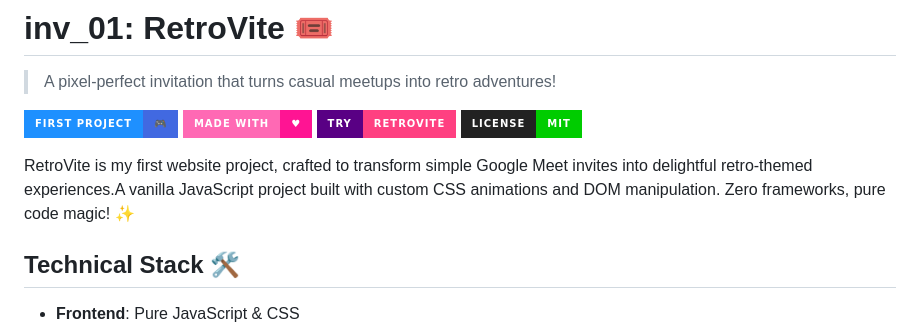
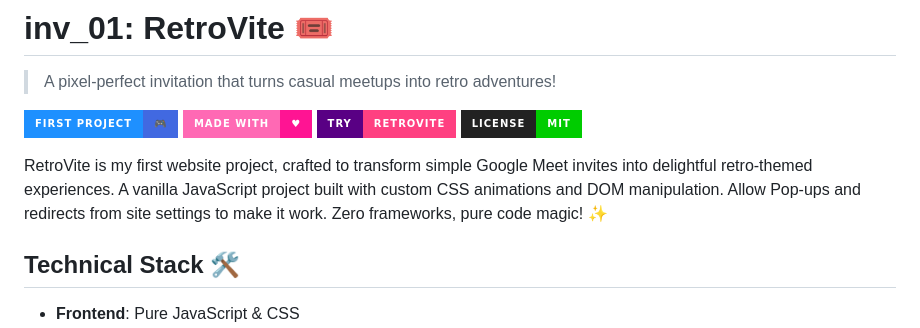
Before and after one commit to invitez/inv_01, a Markdown page: README.md, the part around the change. Rendered like a GitHub page; badges without logos.

```diff
--- a/README.md
+++ b/README.md
@@ -6,7 +6,7 @@
 [![Try RetroVite](https://img.shields.io/badge/Try-RetroVite-FF4081?style=for-the-badge&labelColor=590084)](https://invitez.github.io/inv_01/)
 [![MIT License](https://img.shields.io/badge/License-MIT-00CC00?style=for-the-badge&labelColor=222)](https://opensource.org/licenses/MIT)
 
-RetroVite is my first website project, crafted to transform simple Google Meet invites into delightful retro-themed experiences.A vanilla JavaScript project built with custom CSS animations and DOM manipulation. Zero frameworks, pure code magic! ✨
+RetroVite is my first website project, crafted to transform simple Google Meet invites into delightful retro-themed experiences. A vanilla JavaScript project built with custom CSS animations and DOM manipulation. Allow Pop-ups and redirects from site settings to make it work. Zero frameworks, pure code magic! ✨
 
 ## Technical Stack 🛠️
 - **Frontend**: Pure JavaScript & CSS
```
